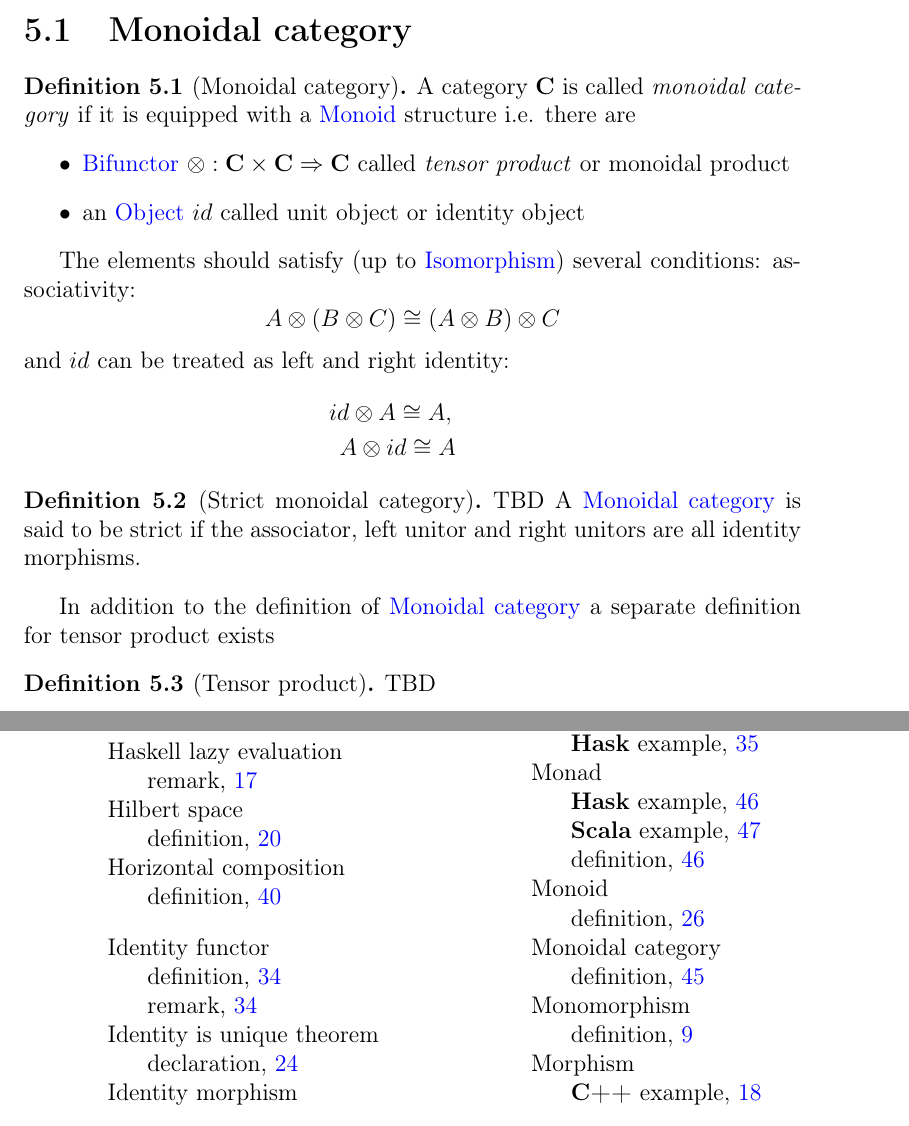
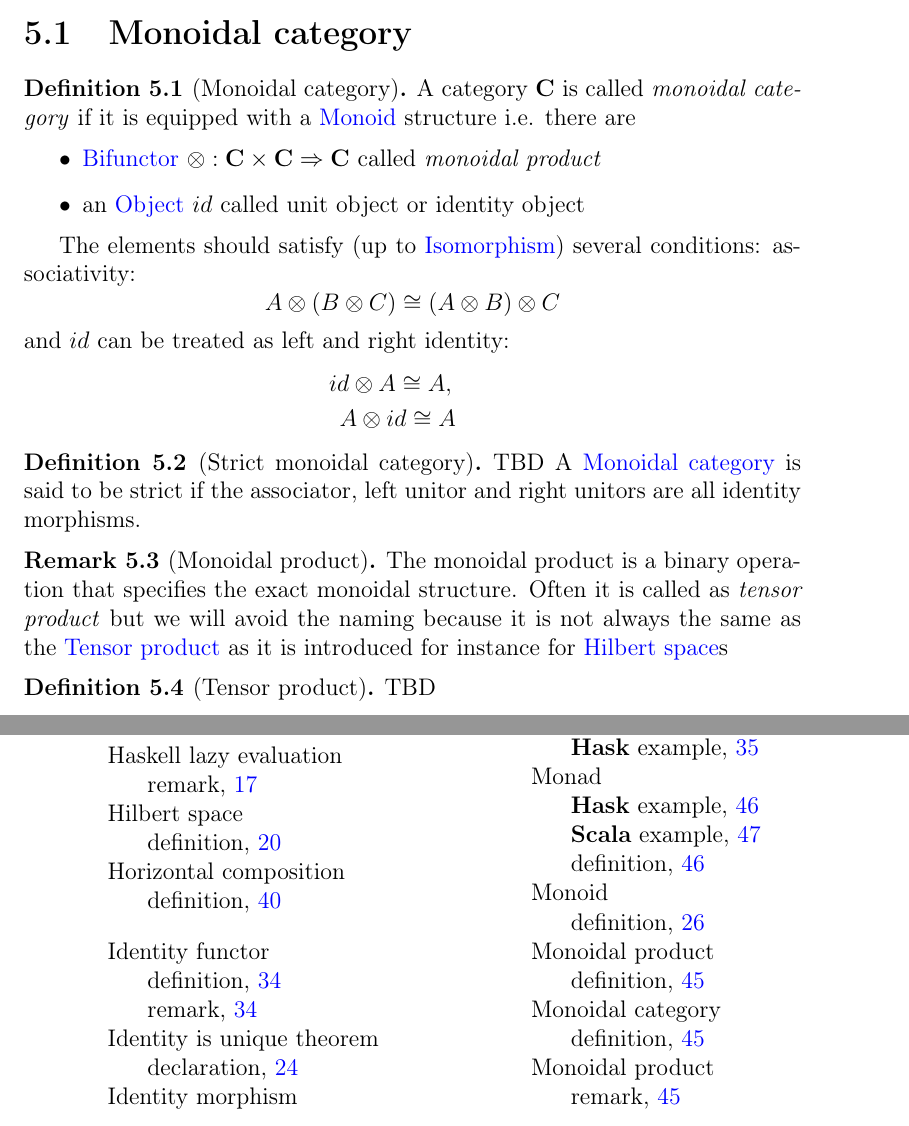
Before and after one commit to ivanmurashko/articles, a LaTeX book (cattheory/cattheory.tex, which reads cattheory/monads.tex): two parts of pages 47 and 52 of 55, joined at a grey line, cut so that both start at the same text. Compiled offline with pdfLaTeX; a missing bibliography style is replaced by a similar one.

Commit message:
cattheory: monoidal category

```diff
--- a/cattheory/monads.tex
+++ b/cattheory/monads.tex
@@ -14,7 +14,8 @@ A category $\cat{C}$ is called \textit{monoidal category} if it is
 equipped with a \mynameref{def:monoid} structure i.e. there are
 \begin{itemize}
 \item \mynameref{def:bifunctor} $\otimes: \cat{C} \times \cat{C} \tof
-  \cat{C}$ called \textit{tensor product} or monoidal product
+  \cat{C}$ called \textit{monoidal product} \index{Monoidal
+    product!definition}
 \item an \mynameref{def:object} $id$ called unit object or identity object
 \end{itemize}
 
@@ -42,8 +43,15 @@ associator, left
 unitor and right unitors are all identity morphisms.
 \end{definition}
 
-In addition to the definition of \mynameref{def:monoidal_category} a
-separate definition for tensor product exists
+\begin{remark}[Monoidal product]
+\label{rem:monoidal_product}
+The monoidal product is a binary operation that specifies the exact
+monoidal structure. Often it is called as \textit{tensor product} but
+we will avoid the naming because it is not always the same as the
+\mynameref{def:tensor_product} as it is introduced for instance for
+\mynameref{def:hilbert_space}s
+\end{remark}
+
 \begin{definition}[Tensor product]
   \label{def:tensor_product}
   TBD
```
Also changed, not shown: cattheory/cattheory.pdf.
